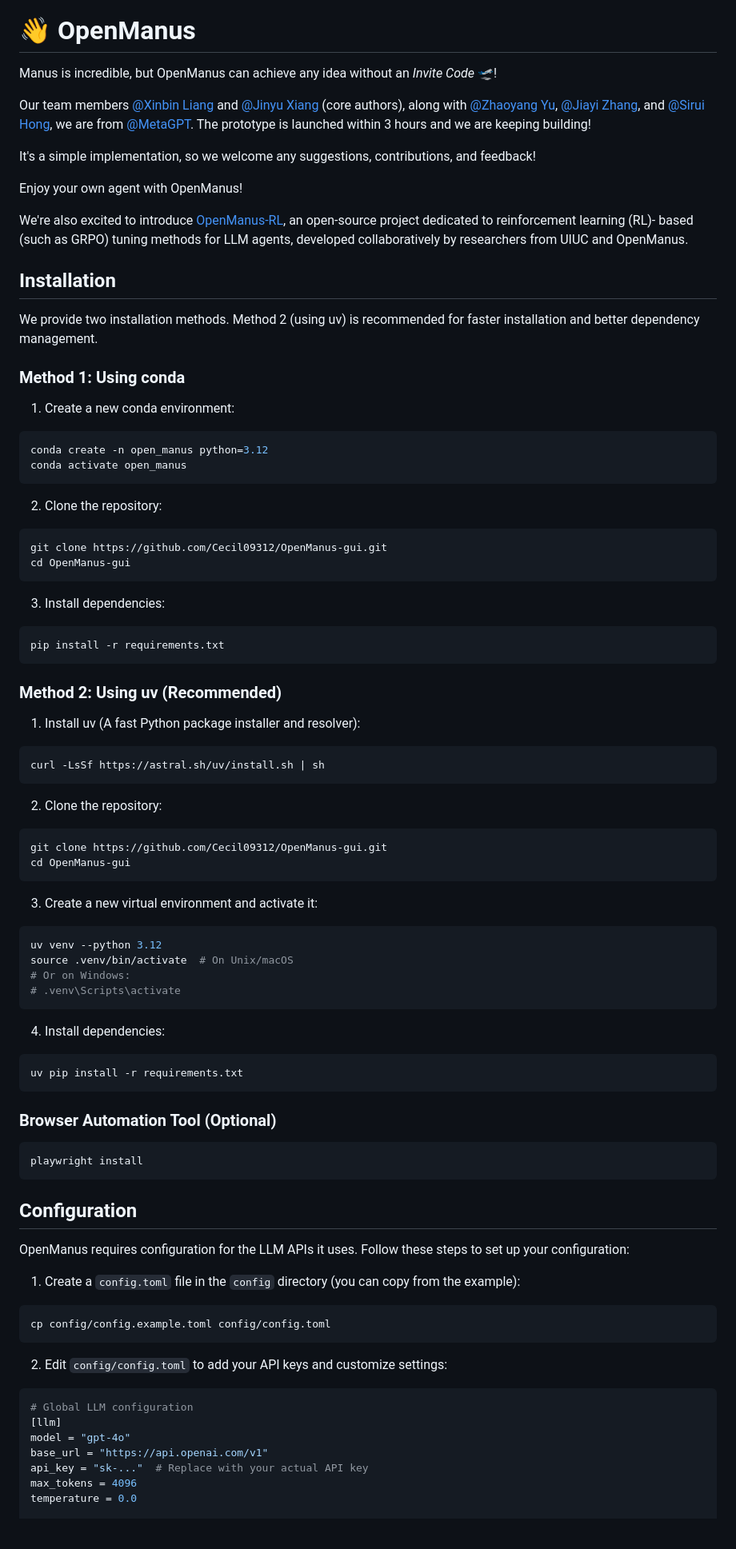
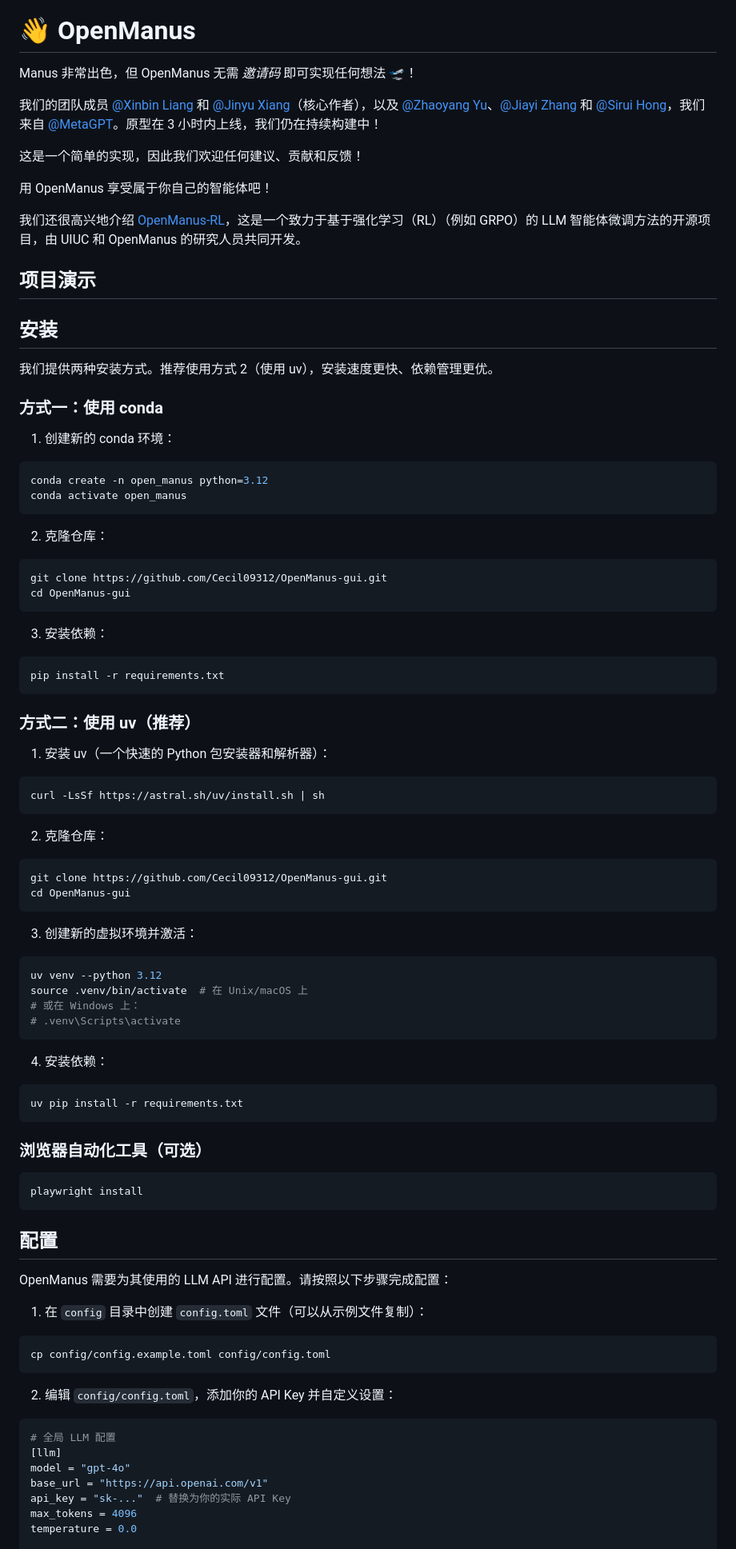
Before and after one commit to Cecil09312/OpenManus-gui, a Markdown page: README.md, the part around one of its changes. Shown at 80% size. GitHub-like rendering; blank space fills up the shorter version.

````diff
--- a/README.md
+++ b/README.md
@@ -13,95 +13,97 @@ English | [中文](README_zh.md) | [한국어](README_ko.md) | [日本語](READM
 
 # 👋 OpenManus
 
-Manus is incredible, but OpenManus can achieve any idea without an *Invite Code* 🛫!
+Manus 非常出色，但 OpenManus 无需 *邀请码* 即可实现任何想法 🛫！
 
-Our team members [@Xinbin Liang](https://github.com/mannaandpoem) and [@Jinyu Xiang](https://github.com/XiangJinyu) (core authors), along with [@Zhaoyang Yu](https://github.com/MoshiQAQ), [@Jiayi Zhang](https://github.com/didiforgithub), and [@Sirui Hong](https://github.com/stellaHSR), we are from [@MetaGPT](https://github.com/geekan/MetaGPT). The prototype is launched within 3 hours and we are keeping building!
+我们的团队成员 [@Xinbin Liang](https://github.com/mannaandpoem) 和 [@Jinyu Xiang](https://github.com/XiangJinyu)（核心作者），以及 [@Zhaoyang Yu](https://github.com/MoshiQAQ)、[@Jiayi Zhang](https://github.com/didiforgithub) 和 [@Sirui Hong](https://github.com/stellaHSR)，我们来自 [@MetaGPT](https://github.com/geekan/MetaGPT)。原型在 3 小时内上线，我们仍在持续构建中！
 
-It's a simple implementation, so we welcome any suggestions, contributions, and feedback!
+这是一个简单的实现，因此我们欢迎任何建议、贡献和反馈！
 
-Enjoy your own agent with OpenManus!
+用 OpenManus 享受属于你自己的智能体吧！
 
-We're also excited to introduce [OpenManus-RL](https://github.com/OpenManus/OpenManus-RL), an open-source project dedicated to reinforcement learning (RL)- based (such as GRPO) tuning methods for LLM agents, developed collaboratively by researchers from UIUC and OpenManus.
+我们还很高兴地介绍 [OpenManus-RL](https://github.com/OpenManus/OpenManus-RL)，这是一个致力于基于强化学习（RL）（例如 GRPO）的 LLM 智能体微调方法的开源项目，由 UIUC 和 OpenManus 的研究人员共同开发。
 
-## Installation
+## 项目演示
 
-We provide two installation methods. Method 2 (using uv) is recommended for faster installation and better dependency management.
+## 安装
 
-### Method 1: Using conda
+我们提供两种安装方式。推荐使用方式 2（使用 uv），安装速度更快、依赖管理更优。
 
-1. Create a new conda environment:
+### 方式一：使用 conda
+
+1. 创建新的 conda 环境：
 
 ```bash
 conda create -n open_manus python=3.12
 conda activate open_manus
 ```
 
-2. Clone the repository:
+2. 克隆仓库：
 
 ```bash
 git clone https://github.com/Cecil09312/OpenManus-gui.git
 cd OpenManus-gui
 ```
 
-3. Install dependencies:
+3. 安装依赖：
 
 ```bash
 pip install -r requirements.txt
 ```
 
-### Method 2: Using uv (Recommended)
+### 方式二：使用 uv（推荐）
 
-1. Install uv (A fast Python package installer and resolver):
+1. 安装 uv（一个快速的 Python 包安装器和解析器）：
 
 ```bash
 curl -LsSf https://astral.sh/uv/install.sh | sh
 ```
 
-2. Clone the repository:
+2. 克隆仓库：
 
 ```bash
 git clone https://github.com/Cecil09312/OpenManus-gui.git
 cd OpenManus-gui
 ```
 
-3. Create a new virtual environment and activate it:
+3. 创建新的虚拟环境并激活：
 
 ```bash
 uv venv --python 3.12
-source .venv/bin/activate  # On Unix/macOS
-# Or on Windows:
+source .venv/bin/activate  # 在 Unix/macOS 上
+# 或在 Windows 上：
 # .venv\Scripts\activate
 ```
 
-4. Install dependencies:
+4. 安装依赖：
 
 ```bash
 uv pip install -r requirements.txt
 ```
 
-### Browser Automation Tool (Optional)
+### 浏览器自动化工具（可选）
 ```bash
 playwright install
 ```
 
-## Configuration
+## 配置
 
-OpenManus requires configuration for the LLM APIs it uses. Follow these steps to set up your configuration:
+OpenManus 需要为其使用的 LLM API 进行配置。请按照以下步骤完成配置：
 
-1. Create a `config.toml` file in the `config` directory (you can copy from the example):
+1. 在 `config` 目录中创建 `config.toml` 文件（可以从示例文件复制）：
 
 ```bash
 cp config/config.example.toml config/config.toml
 ```
 
-2. Edit `config/config.toml` to add your API keys and customize settings:
+2. 编辑 `config/config.toml`，添加你的 API Key 并自定义设置：
 
 ```toml
-# Global LLM configuration
+# 全局 LLM 配置
 [llm]
 model = "gpt-4o"
 base_url = "https://api.openai.com/v1"
-api_key = "sk-..."  # Replace with your actual API key
+api_key = "sk-..."  # 替换为你的实际 API Key
 max_tokens = 4096
 temperature = 0.0
 
````
Also changed, not shown: other parts of README.md (+37 -36 lines).
